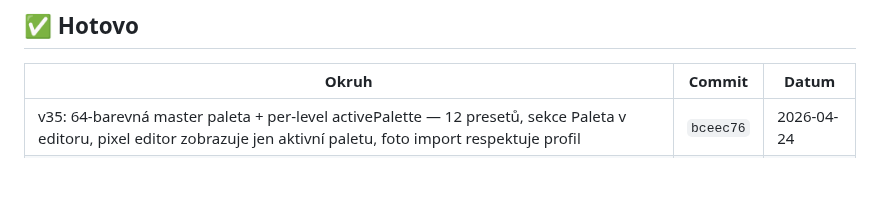
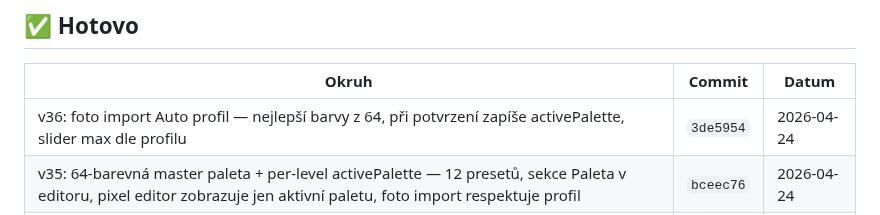
Before and after one commit to Damhole/ballon-belt, a Markdown page: BACKLOG.md, the part around the change. GitHub-like rendering; blank space fills up the shorter version.

Commit message:
backlog: v36 záznam

```diff
--- a/BACKLOG.md
+++ b/BACKLOG.md
@@ -384,6 +384,7 @@ _(přesuň sem to, co jsme si vybrali — ať se nehádáme, co právě děláme
 
 | Okruh | Commit | Datum |
 |-------|--------|-------|
+| v36: foto import Auto profil — nejlepší barvy z 64, při potvrzení zapíše activePalette, slider max dle profilu | `3de5954` | 2026-04-24 |
 | v35: 64-barevná master paleta + per-level activePalette — 12 presetů, sekce Paleta v editoru, pixel editor zobrazuje jen aktivní paletu, foto import respektuje profil | `bceec76` | 2026-04-24 |
 | v34: rozšíření palety na 12 barev + slider počtu barev v importu fotky | `4e60131` | 2026-04-24 |
 | v33: editor — 📷 Import foto do pixel editoru (crop+zoom modal, kvantizace, dithering) | `8104f41` | 2026-04-24 |
```
